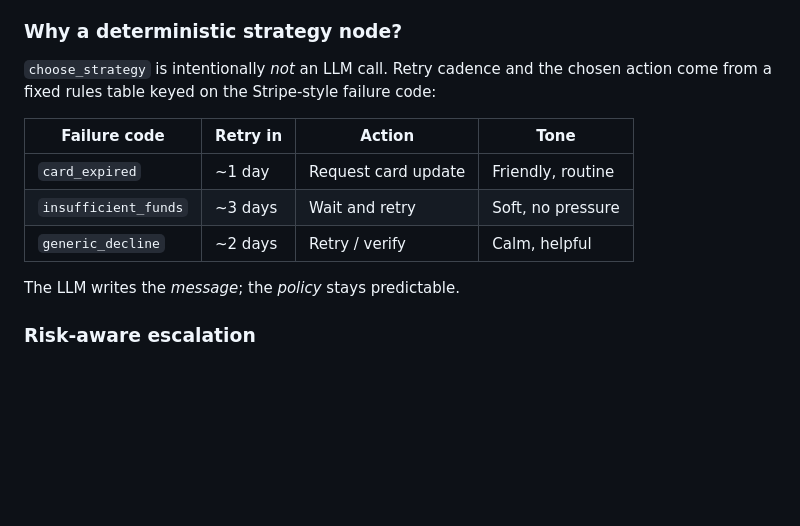
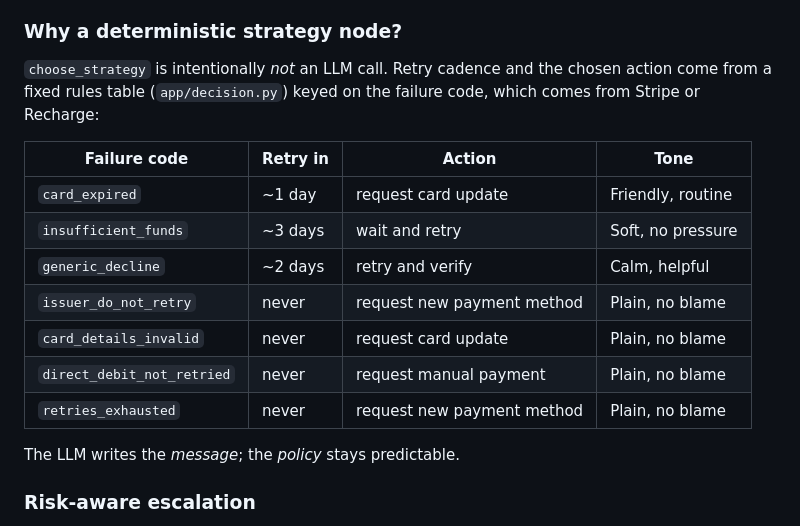
Before and after one commit to IvanSFlowGit/paypilot, a Markdown page: README.md, the part around the change. Rendered like a GitHub page; blank space fills up the shorter version.

Commit message:
README: strategy table generated from the rules table, all seven failure codes

```diff
--- a/README.md
+++ b/README.md
@@ -72,13 +72,18 @@ generation step, not to every request.
 ### Why a deterministic strategy node?
 
 `choose_strategy` is intentionally *not* an LLM call. Retry cadence and the chosen
-action come from a fixed rules table keyed on the Stripe-style failure code:
+action come from a fixed rules table (`app/decision.py`) keyed on the failure code,
+which comes from Stripe or Recharge:
 
-| Failure code         | Retry in | Action                | Tone              |
-|----------------------|----------|-----------------------|-------------------|
-| `card_expired`       | ~1 day   | Request card update   | Friendly, routine |
-| `insufficient_funds` | ~3 days  | Wait and retry        | Soft, no pressure |
-| `generic_decline`    | ~2 days  | Retry / verify        | Calm, helpful     |
+| Failure code               | Retry in | Action                     | Tone              |
+|----------------------------|----------|----------------------------|-------------------|
+| `card_expired`             | ~1 day   | request card update        | Friendly, routine |
+| `insufficient_funds`       | ~3 days  | wait and retry             | Soft, no pressure |
+| `generic_decline`          | ~2 days  | retry and verify           | Calm, helpful     |
+| `issuer_do_not_retry`      | never    | request new payment method | Plain, no blame   |
+| `card_details_invalid`     | never    | request card update        | Plain, no blame   |
+| `direct_debit_not_retried` | never    | request manual payment     | Plain, no blame   |
+| `retries_exhausted`        | never    | request new payment method | Plain, no blame   |
 
 The LLM writes the *message*; the *policy* stays predictable.
 
```
